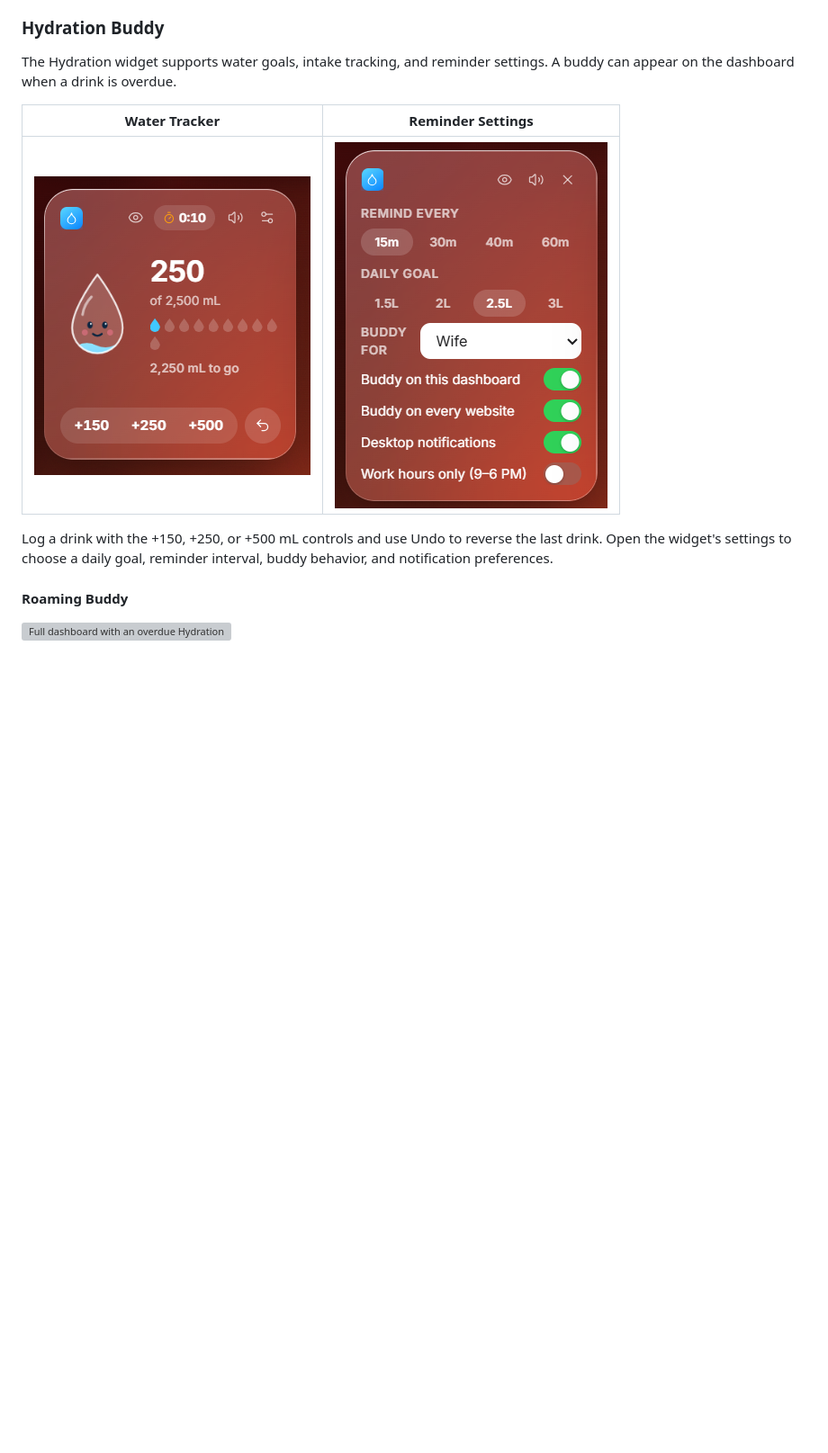
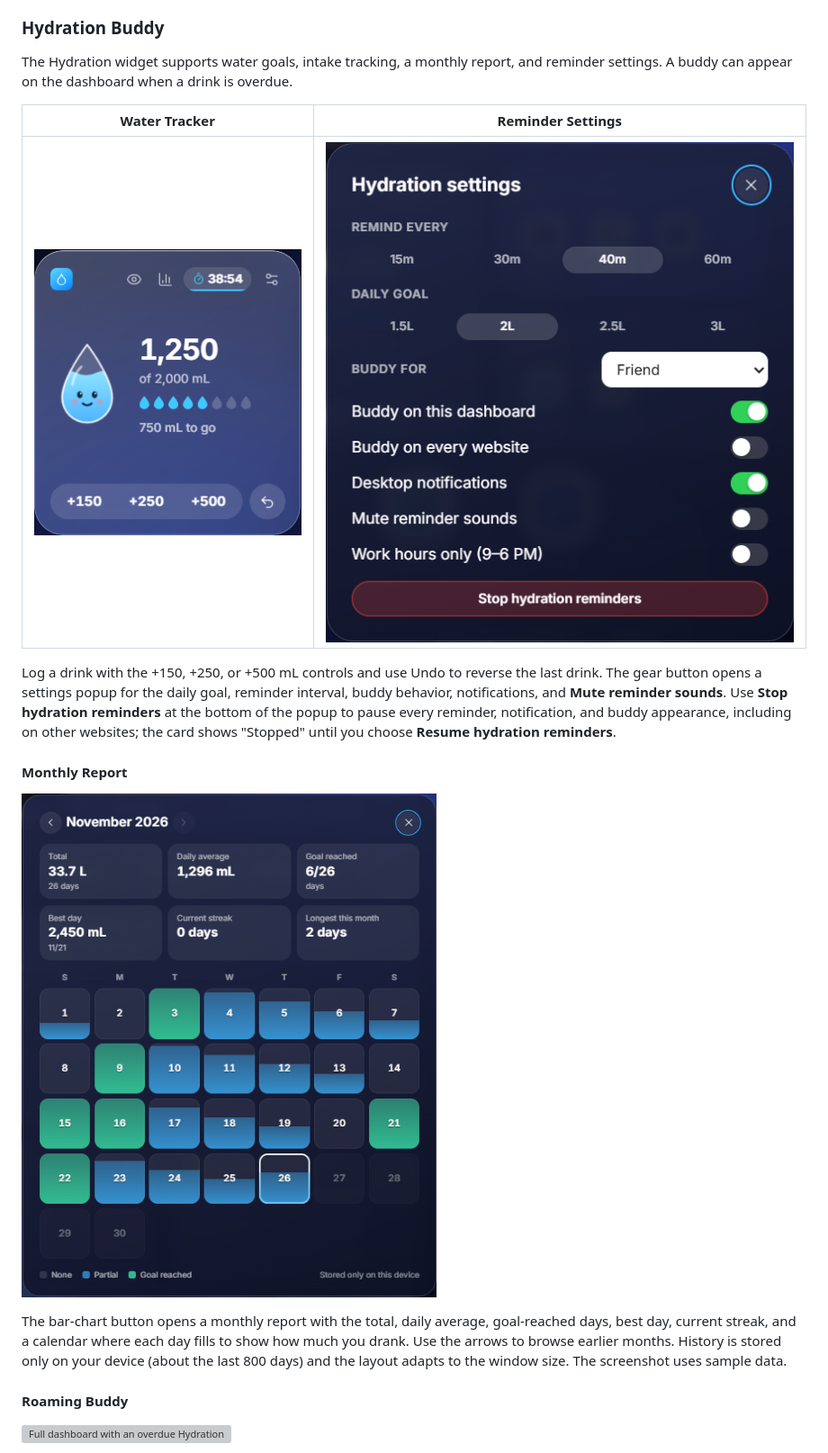
Before and after one commit to dharam-gfx/glassify-tab, a Markdown page: README.md, the part around one of its changes. Shown at 90% size. Drawn GitHub-style; pictures changed too: docs/screenshots/hydration-report.png (added), docs/screenshots/hydration-settings.png, docs/screenshots/hydration.png; blank space fills up the shorter version; grey boxes are pictures that could not be loaded.

```diff
--- a/README.md
+++ b/README.md
@@ -151,7 +151,7 @@ Open **Glassify Studio** from the dashboard to change its appearance and content
 
 ### Hydration Buddy
 
-The Hydration widget supports water goals, intake tracking, and reminder settings. A buddy can appear on the dashboard when a drink is overdue.
+The Hydration widget supports water goals, intake tracking, a monthly report, and reminder settings. A buddy can appear on the dashboard when a drink is overdue.
 
 | Water Tracker | Reminder Settings |
 | --- | --- |
@@ -159,5 +159,11 @@ The Hydration widget supports water goals, intake tracking, and reminder setting
 
-Log a drink with the +150, +250, or +500 mL controls and use Undo to reverse the last drink. Open the widget's settings to choose a daily goal, reminder interval, buddy behavior, and notification preferences.
+Log a drink with the +150, +250, or +500 mL controls and use Undo to reverse the last drink. The gear button opens a settings popup for the daily goal, reminder interval, buddy behavior, notifications, and **Mute reminder sounds**. Use **Stop hydration reminders** at the bottom of the popup to pause every reminder, notification, and buddy appearance, including on other websites; the card shows "Stopped" until you choose **Resume hydration reminders**.
+
+#### Monthly Report
+
+![Monthly hydration report with totals, daily average, goal days, streaks, and a calendar of daily intake](docs/screenshots/hydration-report.png)
+
+The bar-chart button opens a monthly report with the total, daily average, goal-reached days, best day, current streak, and a calendar where each day fills to show how much you drank. Use the arrows to browse earlier months. History is stored only on your device (about the last 800 days) and the layout adapts to the window size. The screenshot uses sample data.
 
 #### Roaming Buddy
 
```
Also changed, not shown: other parts of README.md (+1 -1 lines), docs/widgets.md (+1 -0 lines), 7 other files.
